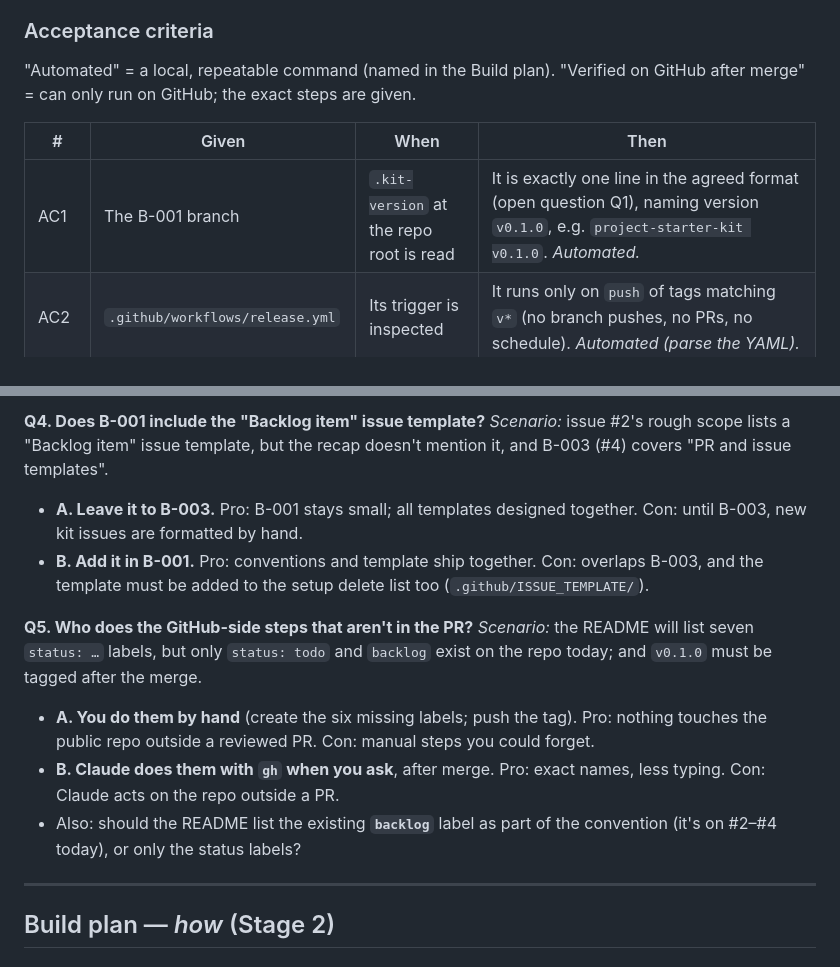
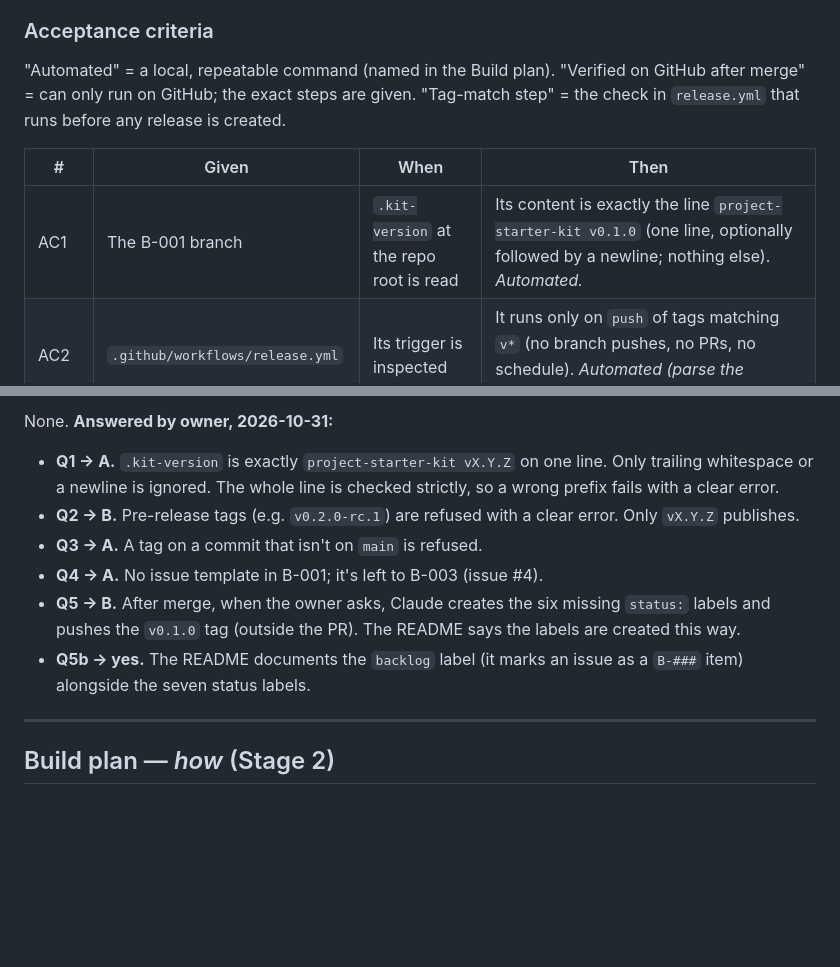
Before and after one commit to Eugenelcc/project-starter-kit, a Markdown page: kit/specs/B-001-kit-versioning.md, 2 parts joined by grey strips. GitHub-like rendering; blank space fills up the shorter version.

Commit message:
docs(kit): B-001 requirements with owner's answers (awaiting approval)
Co-Authored-By: Claude Opus 5.5 <noreply@anthropic.com>
Claude-Session: https://claude.ai/code/session_019LiLJUgL7wk6dB3pUpR88g

```diff
--- a/kit/specs/B-001-kit-versioning.md
+++ b/kit/specs/B-001-kit-versioning.md
@@ -80,10 +80,11 @@ kit has no home for its own backlog and task files because the root
 ### Acceptance criteria
 "Automated" = a local, repeatable command (named in the Build plan).
 "Verified on GitHub after merge" = can only run on GitHub; the exact steps are given.
+"Tag-match step" = the check in `release.yml` that runs before any release is created.
 
 | # | Given | When | Then |
 |---|---|---|---|
-| AC1 | The B-001 branch | `.kit-version` at the repo root is read | It is exactly one line in the agreed format (open question Q1), naming version `v0.1.0`, e.g. `project-starter-kit v0.1.0`. *Automated.* |
+| AC1 | The B-001 branch | `.kit-version` at the repo root is read | Its content is exactly the line `project-starter-kit v0.1.0` (one line, optionally followed by a newline; nothing else). *Automated.* |
 | AC2 | `.github/workflows/release.yml` | Its trigger is inspected | It runs only on `push` of tags matching `v*` (no branch pushes, no PRs, no schedule). *Automated (parse the YAML).* |
 | AC3 | `release.yml` | Its jobs are inspected | Every job has `if: github.repository == 'Eugenelcc/project-starter-kit'`, the same guard as `pages.yml`. *Automated (parse the YAML).* |
 | AC4 | `release.yml` | Its permissions and secrets are inspected | It uses only the built-in `GITHUB_TOKEN` (no other `secrets.*`), with no permission beyond `contents: write`, and no paid or card-required service. *Automated (parse the YAML).* |
@@ -175,23 +152,16 @@ push `v0.2.0-rc.1`.
-**Q4. Does B-001 include the "Backlog item" issue template?**
-*Scenario:* issue #2's rough scope lists a "Backlog item" issue template, but
-the recap doesn't mention it, and B-003 (#4) covers "PR and issue templates".
-- **A. Leave it to B-003.** Pro: B-001 stays small; all templates designed
-  together. Con: until B-003, new kit issues are formatted by hand.
-- **B. Add it in B-001.** Pro: conventions and template ship together. Con:
-  overlaps B-003, and the template must be added to the setup delete list too
-  (`.github/ISSUE_TEMPLATE/`).
-
-**Q5. Who does the GitHub-side steps that aren't in the PR?**
-*Scenario:* the README will list seven `status: …` labels, but only
-`status: todo` and `backlog` exist on the repo today; and `v0.1.0` must be
-tagged after the merge.
-- **A. You do them by hand** (create the six missing labels; push the tag).
-  Pro: nothing touches the public repo outside a reviewed PR. Con: manual
-  steps you could forget.
-- **B. Claude does them with `gh` when you ask**, after merge. Pro: exact
-  names, less typing. Con: Claude acts on the repo outside a PR.
-- Also: should the README list the existing **`backlog`** label as part of the
-  convention (it's on #2–#4 today), or only the status labels?
+None. **Answered by owner, 2026-10-31:**
+- **Q1 → A.** `.kit-version` is exactly `project-starter-kit vX.Y.Z` on one
+  line. Only trailing whitespace or a newline is ignored. The whole line is
+  checked strictly, so a wrong prefix fails with a clear error.
+- **Q2 → B.** Pre-release tags (e.g. `v0.2.0-rc.1`) are refused with a clear
+  error. Only `vX.Y.Z` publishes.
+- **Q3 → A.** A tag on a commit that isn't on `main` is refused.
+- **Q4 → A.** No issue template in B-001; it's left to B-003 (issue #4).
+- **Q5 → B.** After merge, when the owner asks, Claude creates the six
+  missing `status:` labels and pushes the `v0.1.0` tag (outside the PR). The
+  README says the labels are created this way.
+- **Q5b → yes.** The README documents the `backlog` label (it marks an issue
+  as a `B-###` item) alongside the seven status labels.
 
 ---
 
```
Also changed, not shown: other parts of kit/specs/B-001-kit-versioning.md (+34 -58 lines).
